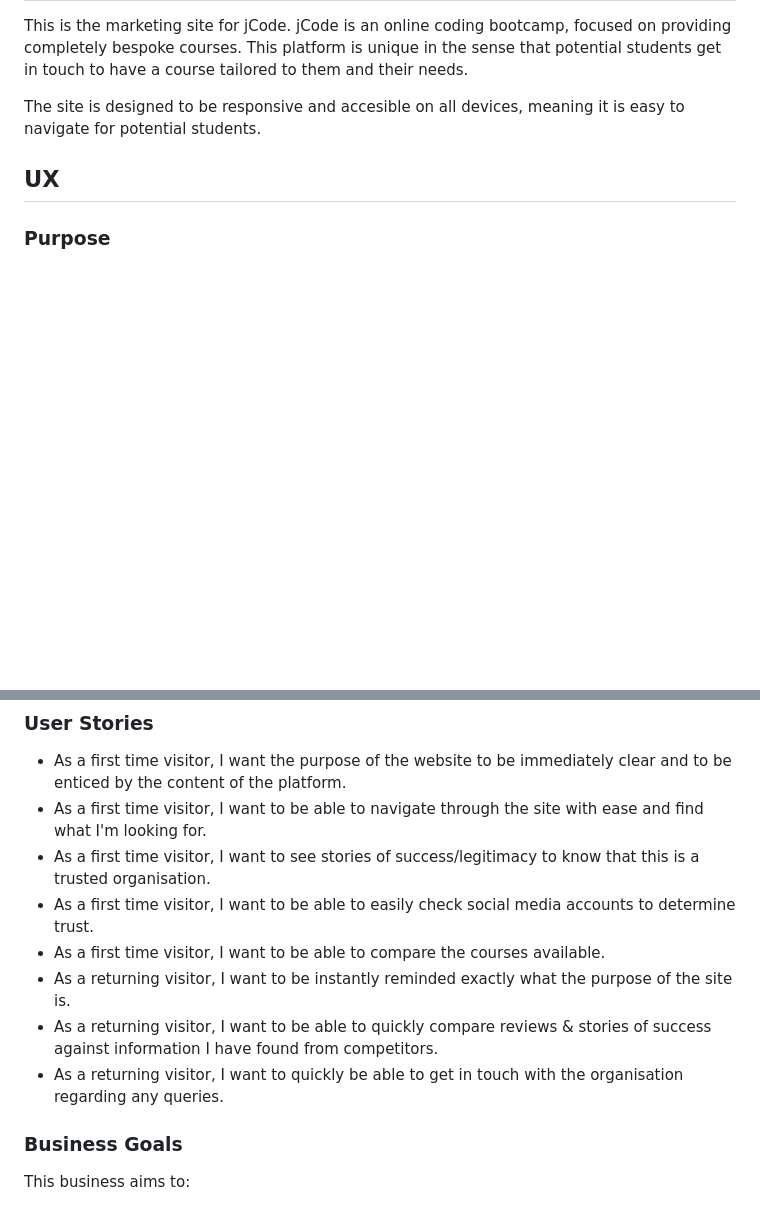
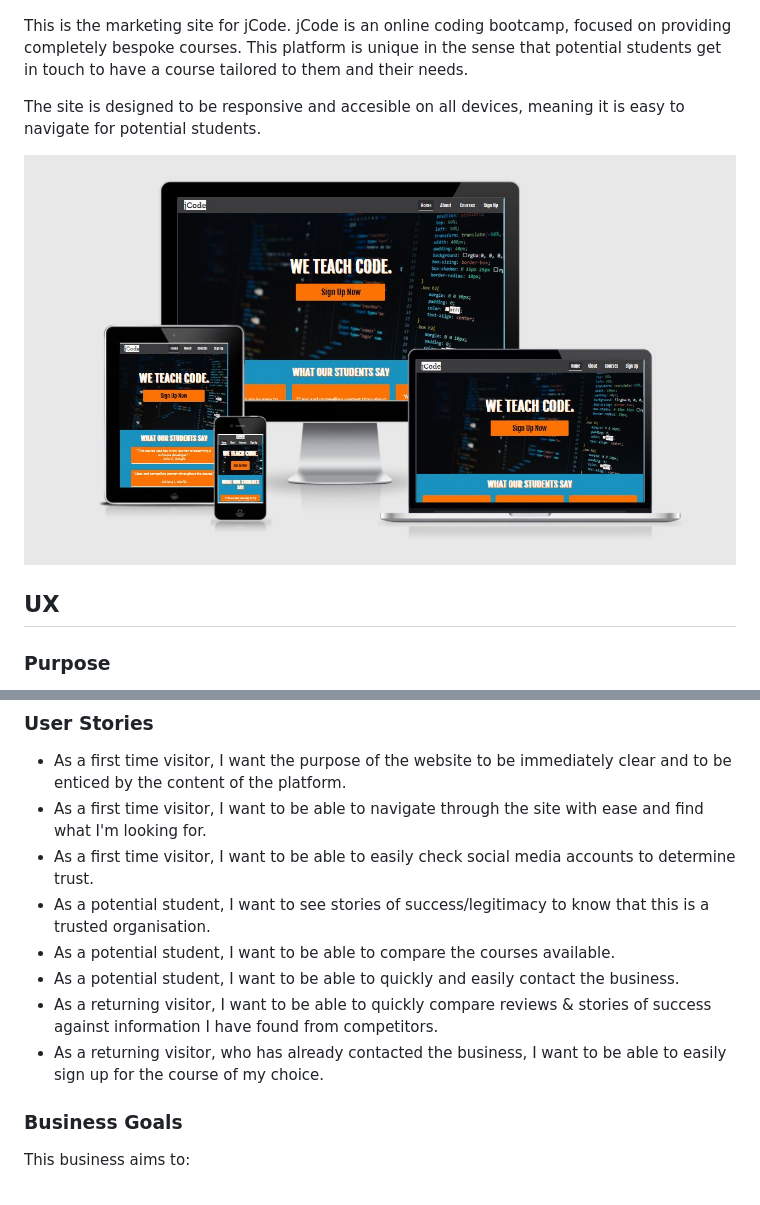
Before and after one commit to Code-Institute-Submissions/jcode-bootcamp, a Markdown page: README.md, 2 parts joined by grey strips. Drawn GitHub-style; pictures changed too: screenshots/live_site_screenshot.JPG (added); blank space fills up the shorter version.

Commit message:
docs: Update UX section and add final site screenshots

```diff
--- a/README.md
+++ b/README.md
@@ -3,6 +5,8 @@
 This is the marketing site for jCode. jCode is an online coding bootcamp, focused on providing completely bespoke courses. This platform is unique in the sense that potential students get in touch to have a course tailored to them and their needs.
 
 The site is designed to be responsive and accesible on all devices, meaning it is easy to navigate for potential students.
+
+![Live site screenshot](screenshots/live_site_screenshot.JPG)
 
 ## UX
 
@@ -25,12 +29,12 @@ Users visiting this site are searching for:
 
 * As a first time visitor, I want the purpose of the website to be immediately clear and to be enticed by the content of the platform.
 * As a first time visitor, I want to be able to navigate through the site with ease and find what I'm looking for.
-* As a first time visitor, I want to see stories of success/legitimacy to know that this is a trusted organisation.
 * As a first time visitor, I want to be able to easily check social media accounts to determine trust.
-* As a first time visitor, I want to be able to compare the courses available.
-* As a returning visitor, I want to be instantly reminded exactly what the purpose of the site is.
+* As a potential student, I want to see stories of success/legitimacy to know that this is a trusted organisation.
+* As a potential student, I want to be able to compare the courses available.
+* As a potential student, I want to be able to quickly and easily contact the business.
 * As a returning visitor, I want to be able to quickly compare reviews & stories of success against information I have found from competitors.
-* As a returning visitor, I want to quickly be able to get in touch with the organisation regarding any queries.
+* As a returning visitor, who has already contacted the business, I want to be able to easily sign up for the course of my choice.
 
 ### Business Goals
 
```
Also changed, not shown: other parts of README.md (+2 -0 lines).
